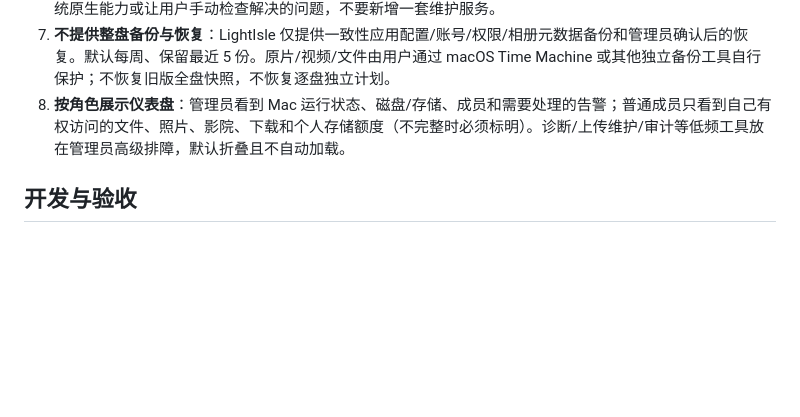
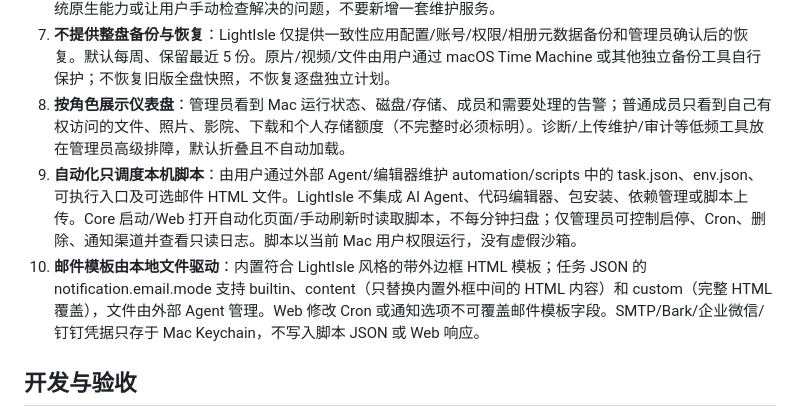
Before and after one commit to lengsukq/LightIsle, a Markdown page: AGENTS.md, the part around the change. GitHub-like rendering; blank space fills up the shorter version.

Commit message:
docs: describe external-agent task format and mail templates

```diff
--- a/AGENTS.md
+++ b/AGENTS.md
@@ -16,6 +16,8 @@ LightIsle 是运行在个人 Mac 上、面向个人和家庭的轻量 NAS 管理
 6. **控制复杂度**：默认不引入企业级 HA、分布式存储、自动周期性全盘修复、复杂审计/工单/告警规则。可用系统原生能力或让用户手动检查解决的问题，不要新增一套维护服务。
 7. **不提供整盘备份与恢复**：LightIsle 仅提供一致性应用配置/账号/权限/相册元数据备份和管理员确认后的恢复。默认每周、保留最近 5 份。原片/视频/文件由用户通过 macOS Time Machine 或其他独立备份工具自行保护；不恢复旧版全盘快照，不恢复逐盘独立计划。
 8. **按角色展示仪表盘**：管理员看到 Mac 运行状态、磁盘/存储、成员和需要处理的告警；普通成员只看到自己有权访问的文件、照片、影院、下载和个人存储额度（不完整时必须标明）。诊断/上传维护/审计等低频工具放在管理员高级排障，默认折叠且不自动加载。
+9. **自动化只调度本机脚本**：由用户通过外部 Agent/编辑器维护 automation/scripts 中的 task.json、env.json、可执行入口及可选邮件 HTML 文件。LightIsle 不集成 AI Agent、代码编辑器、包安装、依赖管理或脚本上传。Core 启动/Web 打开自动化页面/手动刷新时读取脚本，不每分钟扫盘；仅管理员可控制启停、Cron、删除、通知渠道并查看只读日志。脚本以当前 Mac 用户权限运行，没有虚假沙箱。
+10. **邮件模板由本地文件驱动**：内置符合 LightIsle 风格的带外边框 HTML 模板；任务 JSON 的 notification.email.mode 支持 builtin、content（只替换内置外框中间的 HTML 内容）和 custom（完整 HTML 覆盖），文件由外部 Agent 管理。Web 修改 Cron 或通知选项不可覆盖邮件模板字段。SMTP/Bark/企业微信/钉钉凭据只存于 Mac Keychain，不写入脚本 JSON 或 Web 响应。
 
 ## 开发与验收
 
```
Also changed, not shown: docs/AUTOMATION_AGENT.md (added, +115 -0 lines), docs/STATUS.md (+2 -0 lines).
